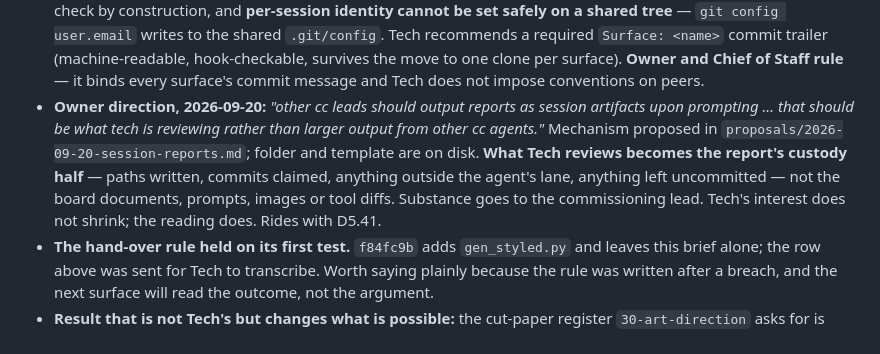
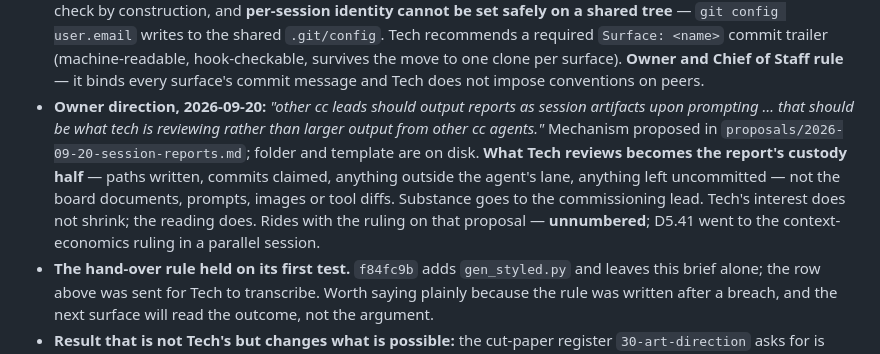
Before and after one commit to SlopOrg-AI/slop-game, a Markdown page: leads/systems/tech.md, the part around the change. Drawn GitHub-style.

```diff
--- a/leads/systems/tech.md
+++ b/leads/systems/tech.md
@@ -126,7 +126,7 @@ Every attempt was made against the real repo and reverted; the tree was byte-ide
 - **Authority reaches each session on its own.** The art agent has the ruling firsthand and has started putting `Surface: art` on its own commits; Tech heard it secondhand and is waiting. Both are correct at once. A peer's caution does not outrank a direct owner instruction to that peer, and a peer's instruction does not become Tech's authority — Tech said the first part carelessly to it and withdrew it. Worth writing down: the next multi-surface disagreement will look like this one.
 - **No backfill of the trailer onto existing commits**, agreed with the art agent. It is reachable only by rewriting history, and D5.40's rewrite was safe only because nothing was pushed and no second clone existed — neither now holds. Subject-line prose (`Tech:`, `Cowork:`, `Art execution:`) is the record for everything before the ruling. A record that changes form partway through is normal; one rewritten to look as though it never changed is worse.
 - **ATTRIBUTION IS PROSE, NOT DATA.** Every commit here is authored `Chris <chris-egan@users.noreply.github.com>`, the art agent's included: git identity is repo-local and three surfaces share one tree. `git log --author` cannot separate us, tonight's three misattributions were invisible to every automated check by construction, and **per-session identity cannot be set safely on a shared tree** — `git config user.email` writes to the shared `.git/config`. Tech recommends a required `Surface: <name>` commit trailer (machine-readable, hook-checkable, survives the move to one clone per surface). **Owner and Chief of Staff rule** — it binds every surface's commit message and Tech does not impose conventions on peers.
-- **Owner direction, 2026-09-20:** *"other cc leads should output reports as session artifacts upon prompting … that should be what tech is reviewing rather than larger output from other cc agents."* Mechanism proposed in `proposals/2026-09-20-session-reports.md`; folder and template are on disk. **What Tech reviews becomes the report's custody half** — paths written, commits claimed, anything outside the agent's lane, anything left uncommitted — not the board documents, prompts, images or tool diffs. Substance goes to the commissioning lead. Tech's interest does not shrink; the reading does. Rides with D5.41.
+- **Owner direction, 2026-09-20:** *"other cc leads should output reports as session artifacts upon prompting … that should be what tech is reviewing rather than larger output from other cc agents."* Mechanism proposed in `proposals/2026-09-20-session-reports.md`; folder and template are on disk. **What Tech reviews becomes the report's custody half** — paths written, commits claimed, anything outside the agent's lane, anything left uncommitted — not the board documents, prompts, images or tool diffs. Substance goes to the commissioning lead. Tech's interest does not shrink; the reading does. Rides with the ruling on that proposal — **unnumbered**; D5.41 went to the context-economics ruling in a parallel session.
 - **The hand-over rule held on its first test.** `f84fc9b` adds `gen_styled.py` and leaves this brief alone; the row above was sent for Tech to transcribe. Worth saying plainly because the rule was written after a breach, and the next surface will read the outcome, not the argument.
 - **Result that is not Tech's but changes what is possible:** the cut-paper register `30-art-direction` asks for is carried by an **image input, not by adjectives** — three prompt rewrites failed, one style reference worked. The art agent's read is that this unblocks cluster `cutouts-m1` (MVP, waiting on character consistency), since a character reference plus a style reference is the same two-image call. **Art and Content judge that, not Tech**; it is here so Chief of Staff can put it on the board if it agrees.
 - **`1e7c600` is confirmed not the art agent's** — it says it has never opened `prior-art-agent-management.md`. Still unattributed; Cowork is the remaining surface.
```
Also changed, not shown: proposals/2026-09-20-execution-agents.md (+1 -1 lines), proposals/2026-09-20-session-reports.md (+1 -1 lines).
